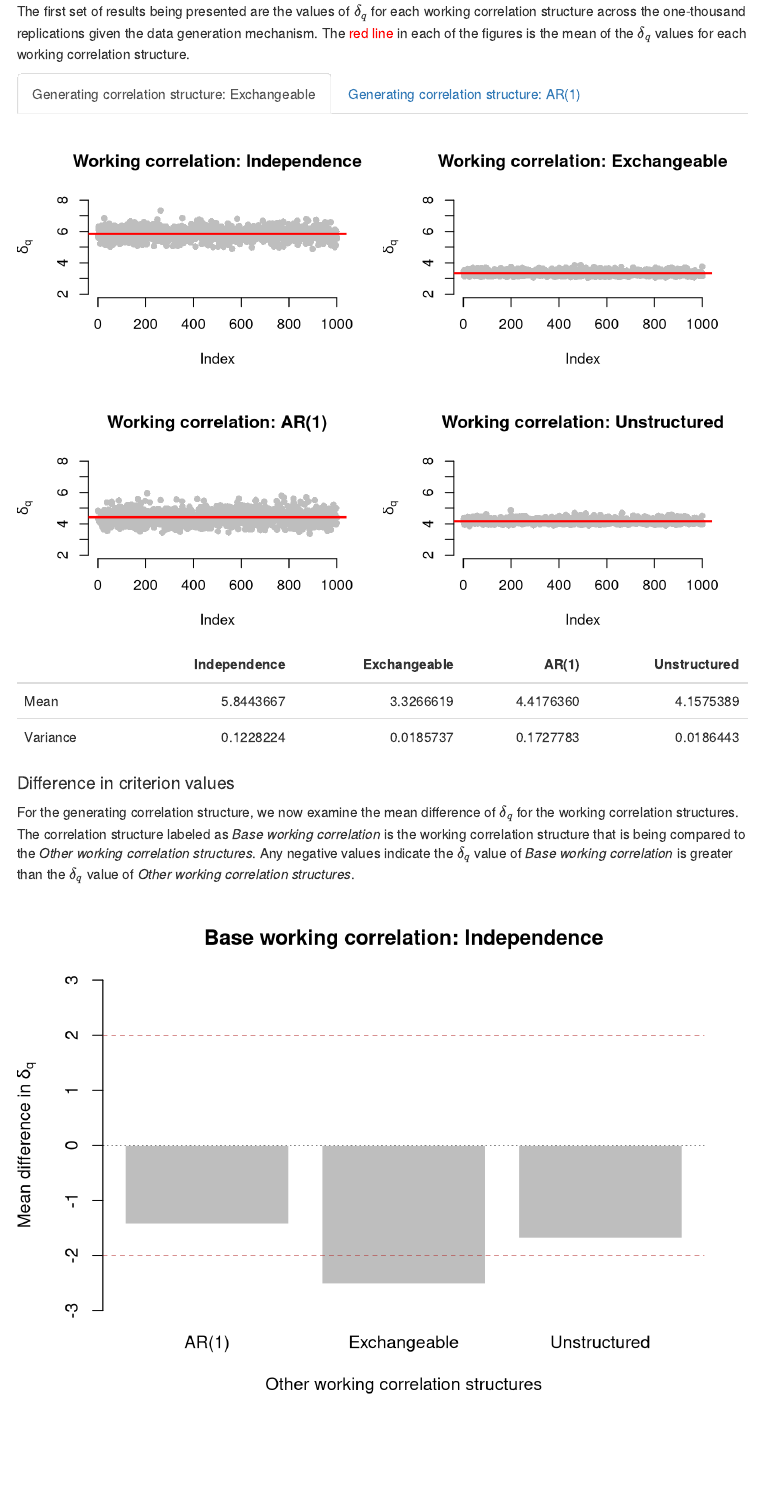
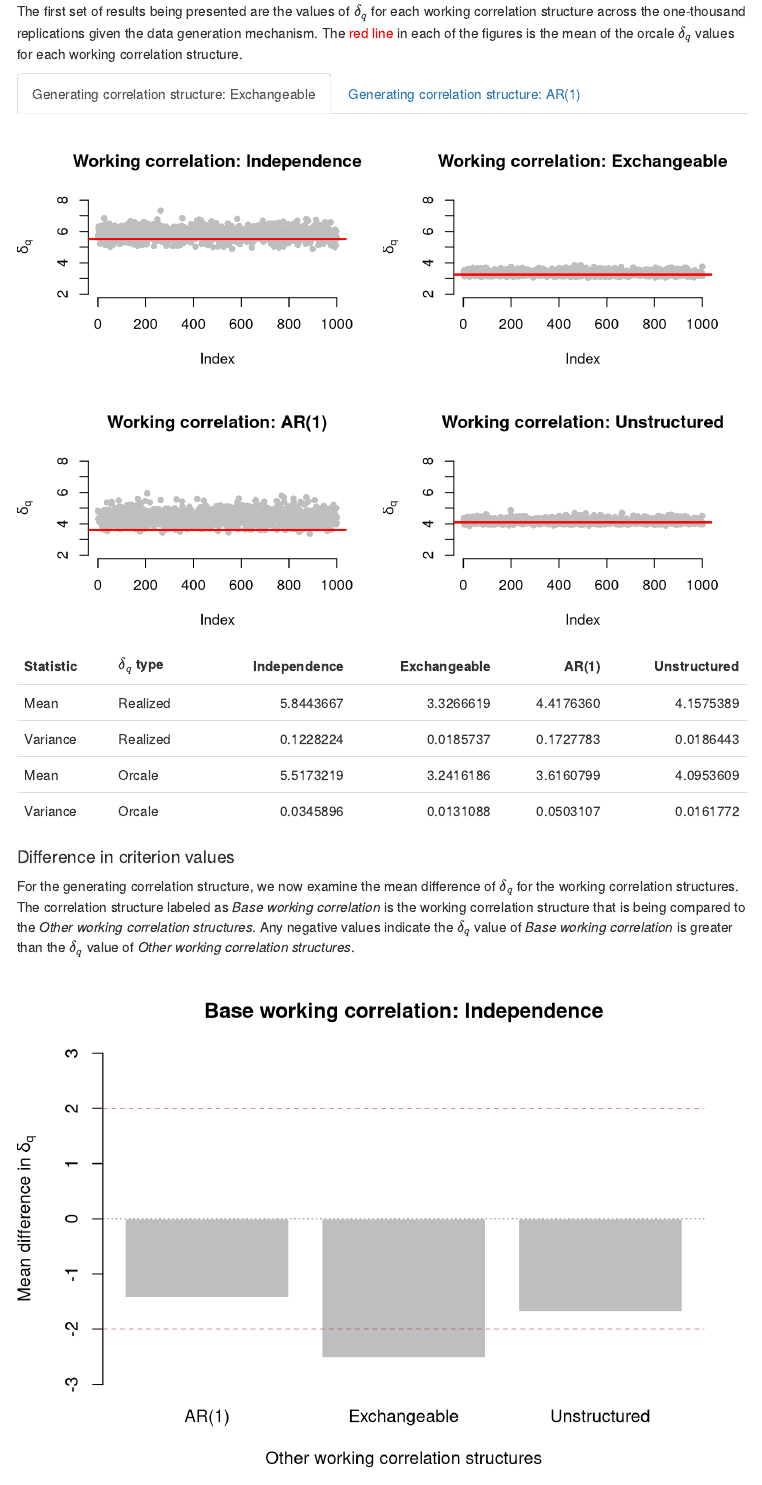
Before and after one commit to deboonstra/dissertation, an R Markdown document (outputs/corstr/norm-delta-penalty-sim/norm_delta_penalty_sim.Rmd): the page in a window 1100 px wide, from 2260 px down. Rendered offline with R 4.5, knitr and Pandoc, with nearby package versions; menus at the side of the page are left out.

Commit message:
Adding orcale penalized delta to results

````diff
--- a/outputs/corstr/norm-delta-penalty-sim/norm_delta_penalty_sim.Rmd
+++ b/outputs/corstr/norm-delta-penalty-sim/norm_delta_penalty_sim.Rmd
@@ -11,8 +11,6 @@ output:
 ```{r, include = FALSE, results = FALSE, message = FALSE}
 R <- list.files(path = "./R", pattern = "*.R", full.names = TRUE)
 sapply(R, source, .GlobalEnv)
-library(knitr)
-library(kableExtra)
 ```
 
 # Purpose of simulations
@@ -82,7 +80,7 @@ load("./outputs/corstr/norm-delta-penalty-sim/norm_delta_penalty_sim.RData")
 and are dependent on the data generation mechanism. Any simulation results ending in `cs` are based on data generated with the exchangeable correlation structure, and any results ending in `ar1` are based on data generated by the AR(1) correlation structure. Additionally, the numbering of the results are based on the numbered comparisons above. The presentation of the results will be based on the data generation mechanisms of *exchangeable* and *AR(1)*.
 
 ## Distribution of $\delta_q$ {.tabset .tabset-fade}
-The first set of results being presented are the values of $\delta_q$ for each working correlation structure across the one-thousand replications given the data generation mechanism. The <span style="color: red;">red line</span> in each of the figures is the mean of the $\delta_q$ values for each working correlation structure.
+The first set of results being presented are the values of $\delta_q$ for each working correlation structure across the one-thousand replications given the data generation mechanism. The <span style="color: red;">red line</span> in each of the figures is the mean of the orcale $\delta_q$ values for each working correlation structure.
 
 ### Generating correlation structure: Exchangeable
 ```{r, echo = FALSE, fig.align = "center", out.width = "100%"}
@@ -119,15 +117,28 @@ for (j in seq_len(ncol(delta_all_cs))) {
     main = paste0("Working correlation: ", legend_work_corstr[j]),
     type = "p", pch = 16, col = "gray", bty = "n"
   )
-  graphics::abline(h = mean(delta_all_cs[, j]), col = "red", lwd = 2)
+  graphics::abline(h = mean(res_delta0_cs[, j]), col = "red", lwd = 2)
 }
 graphics::par(mfrow = c(1, 1))
-tab <- apply(X = delta_all_cs, MARGIN = 2, FUN = function(x) c(mean(x), var(x)))
-row.names(tab) <- c("Mean", "Variance")
+tab1 <- apply(
+  X = delta_all_cs,
+  MARGIN = 2,
+  FUN = function(x) c(mean(x), var(x))
+)
+tab2 <- apply(
+  X = res_delta0_cs,
+  MARGIN = 2,
+  FUN = function(x) c(mean(x), var(x))
+)
+tab <- data.frame(
+  stat = rep(c("Mean", "Variance"), 2),
+  type = c("Realized", "Realized", "Orcale", "Orcale"),
+  rbind(tab1, tab2)
+)
 tab <- knitr::kable(
   x = tab,
   format = "html",
-  col.names = legend_work_corstr
+  col.names = c("Statistic", "$\\delta_{q}$ type", legend_work_corstr)
 )
 kableExtra::kable_styling(tab)
 ```
@@ -196,19 +207,28 @@ for (j in seq_len(ncol(delta_all_ar1))) {
     main = paste0("Working correlation: ", legend_work_corstr[j]),
     type = "p", pch = 16, col = "gray", bty = "n"
   )
-  graphics::abline(h = mean(delta_all_ar1[, j]), col = "red", lwd = 2)
+  graphics::abline(h = mean(res_delta0_ar1[, j]), col = "red", lwd = 2)
 }
 graphics::par(mfrow = c(1, 1))
-tab <- apply(
+tab1 <- apply(
   X = delta_all_ar1,
   MARGIN = 2,
   FUN = function(x) c(mean(x), var(x))
 )
-row.names(tab) <- c("Mean", "Variance")
+tab2 <- apply(
+  X = res_delta0_ar1,
+  MARGIN = 2,
+  FUN = function(x) c(mean(x), var(x))
+)
+tab <- data.frame(
+  stat = rep(c("Mean", "Variance"), 2),
+  type = c("Realized", "Realized", "Orcale", "Orcale"),
+  rbind(tab1, tab2)
+)
 tab <- knitr::kable(
   x = tab,
   format = "html",
-  col.names = legend_work_corstr
+  col.names = c("Statistic", "$\\delta_{q}$ type", legend_work_corstr)
 )
 kableExtra::kable_styling(tab)
 ```
--- a/scripts/corstr/norm_delta_penalty_sim.R
+++ b/scripts/corstr/norm_delta_penalty_sim.R
@@ -20,6 +20,55 @@ rho <- 0.5
 corstr <- c("exchangeable", "ar1")
 work_corstr <- c("independence", "exchangeable", "ar1", "unstructured")
 
+# Obtaining true covariance matrix ####
+set.seed(1997)
+nsims_cov <- nsims * 10L
+sigma0_cs <- matrix(
+  data = 0,
+  nrow = length(which(beta != 0)) + 1,
+  ncol = length(which(beta != 0)) + 1
+)
+sigma0_ar1 <- matrix(
+  data = 0,
+  nrow = length(which(beta != 0)) + 1,
+  ncol = length(which(beta != 0)) + 1
+)
+pb <- utils::txtProgressBar(min = 0, max = nsims_cov, style = 3)
+for (i in seq_len(nsims_cov)) {
+  ## Simulating data ####
+  ## Two data sets are being simulated for different correlation structures
+  ## to generate the random component
+  ### Exchangeable
+  dat_cs <- sim_data(N = N, n = n, beta = beta, rho = rho, corstr = corstr[1])
+  ### AR(1)
+  dat_ar1 <- sim_data(N = N, n = n, beta = beta, rho = rho, corstr = corstr[2])
+  ### Converting to data frames
+  dat_cs <- data.frame(y = dat_cs$y, dat_cs$X, id = dat_cs$id)
+  dat_ar1 <- data.frame(y = dat_ar1$y, dat_ar1$X, id = dat_ar1$id)
+
+  ## Fitting models ####
+  ### Exchangeable
+  fit_cs <- geepack::geeglm(
+    formula = y ~ X1 + X2 + X3, id = id,
+    data = dat_cs, corstr = corstr[1]
+  )
+  ### AR(1)
+  fit_ar1 <- geepack::geeglm(
+    formula = y ~ X1 + X2 + X3, id = id,
+    data = dat_ar1, corstr = corstr[2]
+  )
+
+  ## Pulling model-based covariance matrices ####
+  sigma0_cs <- sigma0_cs + ((1 / nsims_cov) * fit_cs$geese$vbeta.naiv)
+  sigma0_ar1 <- sigma0_ar1 + ((1 / nsims_cov) * fit_ar1$geese$vbeta.naiv)
+  ## Updating progress bar ####
+  utils::setTxtProgressBar(pb, i)
+  if (i == nsims_cov) {
+    close(pb)
+    cat("\n")
+  }
+}
+
 # Simulation ####
 set.seed(1997)
 res_delta1_cs <- vector(mode = "list", length = nsims)
@@ -28,7 +77,15 @@ res_delta2_cs <- vector(mode = "list", length = nsims)
 res_delta2_ar1 <- vector(mode = "list", length = nsims)
 res_delta3_cs <- vector(mode = "list", length = nsims)
 res_delta3_ar1 <- vector(mode = "list", length = nsims)
-pb <- utils::txtProgressBar(min = 0, max = nsims, style = 3)
+res_delta0_cs <- matrix(
+  data = NA, nrow = nsims, ncol = length(work_corstr),
+  dimnames = list(paste0("Simulation: ", seq_len(nsims)), work_corstr)
+)
+res_delta0_ar1 <- matrix(
+  data = NA, nrow = nsims, ncol = length(work_corstr),
+  dimnames = list(paste0("Simulation: ", seq_len(nsims)), work_corstr)
+)
+pb <- utils::txtProgressBar(min = 0, max = nsims, initial = "\n", style = 3)
 for (j in seq_len(nsims)) {
   ## Simulating data ####
   ## Two data sets are being simulated for different correlation structures
@@ -74,6 +131,22 @@ for (j in seq_len(nsims)) {
     delta_ar1[k] <- delta(
       a = fit_ar1$geese$vbeta.naiv,
       b = fit_ar1$geese$vbeta,
+      penalty = penalty_ar1
+    )
+
+    #### Getting true delta values ####
+
+    ##### Exchangeable
+    res_delta0_cs[j, k] <- delta(
+      a = fit_cs$geese$vbeta.naiv,
+      b = sigma0_cs,
+      penalty = penalty_cs
+    )
+
+    ##### AR(1)
+    res_delta0_ar1[j, k] <- delta(
+      a = fit_ar1$geese$vbeta.naiv,
+      b = sigma0_ar1,
       penalty = penalty_ar1
     )
   }
@@ -132,6 +205,7 @@ for (j in seq_len(nsims)) {
   utils::setTxtProgressBar(pb, j)
   if (j == nsims) {
     close(pb)
+    cat("\n")
   }
 }
 
@@ -140,5 +214,6 @@ save(
   res_delta1_cs, res_delta1_ar1,
   res_delta2_cs, res_delta2_ar1,
   res_delta3_cs, res_delta3_ar1,
+  res_delta0_cs, res_delta0_ar1,
   file = "./outputs/corstr/norm-delta-penalty-sim/norm_delta_penalty_sim.RData"
 )
````
Also changed, not shown: outputs/corstr/norm-delta-penalty-sim/norm_delta_penalty_sim.RData, scripts/corstr/norm_delta_penalty_sim.R (4 more changed lines).
